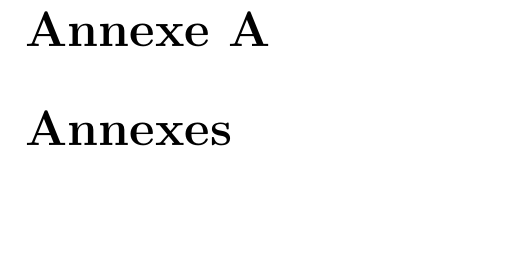
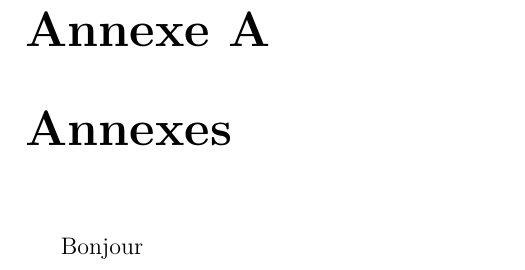
Before and after one commit to francisvalois/communication, a LaTeX document (lab0/rapport.tex, which reads lab0/tex/annexes.tex): part of page 5 of 5, cut so that both start at the same text, the shorter picture padded with empty space. Compiled offline with pdfLaTeX.

Commit message:
Ajout d'un test

```diff
--- a/lab0/tex/annexes.tex
+++ b/lab0/tex/annexes.tex
@@ -6,3 +6,6 @@
 % 31/01/2011 - version 1.0 - Création du document
 \chapter{Annexes}
 \label{s:annexes}
+
+
+Bonjour
```
